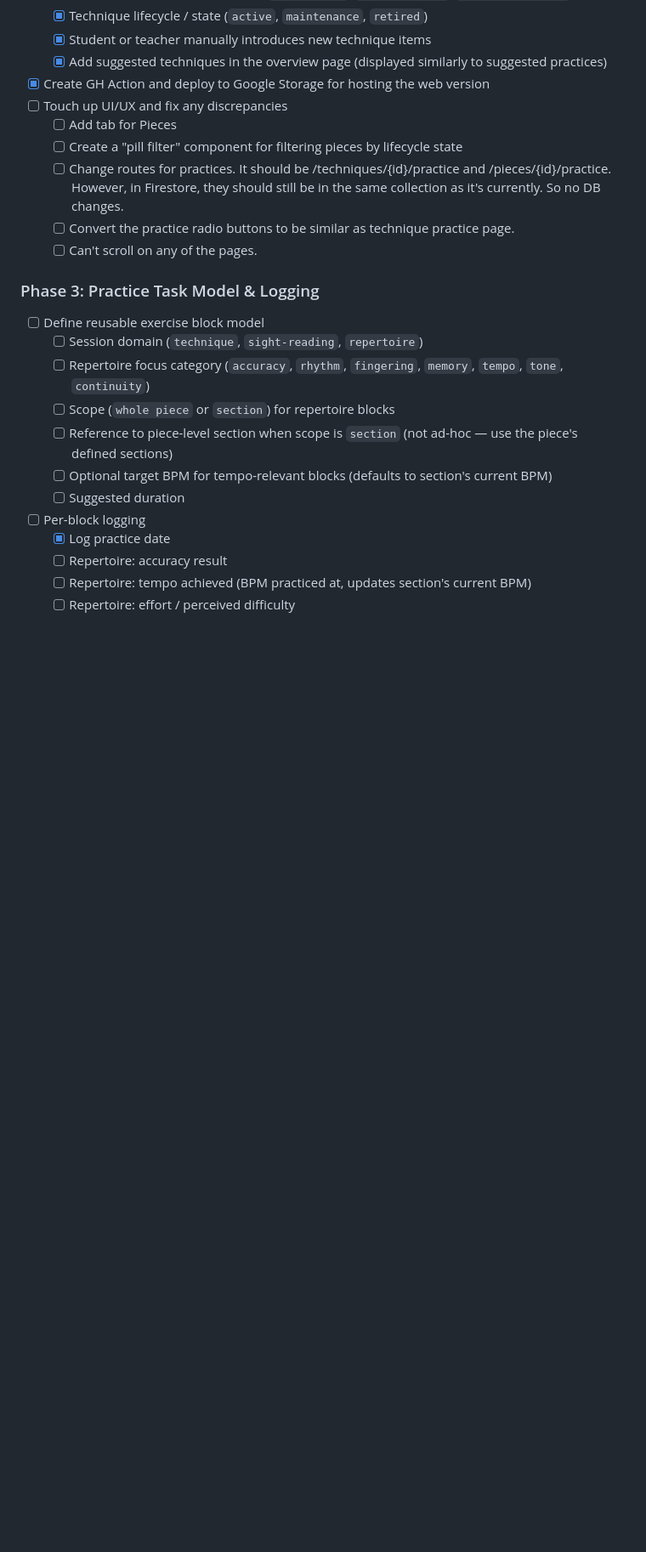
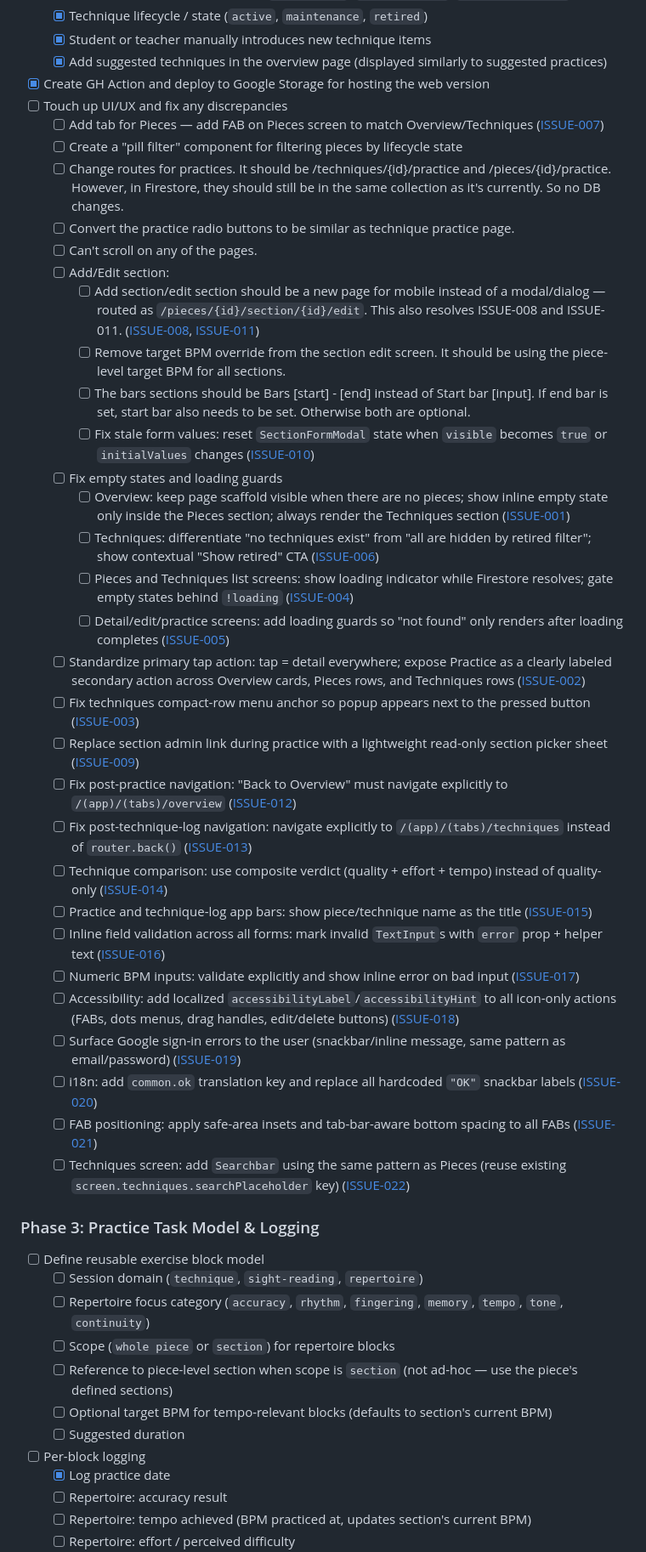
Before and after one commit to Senth/my-musical-repertoire, a Markdown page: PLAN.md, the part around the change. Shown at 85% size. Drawn GitHub-style; blank space fills up the shorter version.

Commit message:
docs: prepare UI/UX improvements

```diff
--- a/PLAN.md
+++ b/PLAN.md
@@ -113,11 +113,35 @@ Tailwind classes are the same via NativeWind: `<View className="flex-1 p-4 bg-wh
   - [x] Add suggested techniques in the overview page (displayed similarly to suggested practices)
 - [x] Create GH Action and deploy to Google Storage for hosting the web version
 - [ ] Touch up UI/UX and fix any discrepancies
-  - [ ] Add tab for Pieces
+  - [ ] Add tab for Pieces — add FAB on Pieces screen to match Overview/Techniques ([ISSUE-007](/.tmp/ui-ux-issues.md))
   - [ ] Create a "pill filter" component for filtering pieces by lifecycle state
   - [ ] Change routes for practices. It should be /techniques/{id}/practice and /pieces/{id}/practice. However, in Firestore, they should still be in the same collection as it's currently. So no DB changes.
   - [ ] Convert the practice radio buttons to be similar as technique practice page.
   - [ ] Can't scroll on any of the pages.
+  - [ ] Add/Edit section:
+    - [ ] Add section/edit section should be a new page for mobile instead of a modal/dialog — routed as `/pieces/{id}/section/{id}/edit`. This also resolves ISSUE-008 and ISSUE-011. ([ISSUE-008](/.tmp/ui-ux-issues.md), [ISSUE-011](/.tmp/ui-ux-issues.md))
+    - [ ] Remove target BPM override from the section edit screen. It should be using the piece-level target BPM for all sections.
+    - [ ] The bars sections should be Bars [start] - [end] instead of Start bar [input]. If end bar is set, start bar also needs to be set. Otherwise both are optional.
+    - [ ] Fix stale form values: reset `SectionFormModal` state when `visible` becomes `true` or `initialValues` changes ([ISSUE-010](/.tmp/ui-ux-issues.md))
+  - [ ] Fix empty states and loading guards
+    - [ ] Overview: keep page scaffold visible when there are no pieces; show inline empty state only inside the Pieces section; always render the Techniques section ([ISSUE-001](/.tmp/ui-ux-issues.md))
+    - [ ] Techniques: differentiate "no techniques exist" from "all are hidden by retired filter"; show contextual "Show retired" CTA ([ISSUE-006](/.tmp/ui-ux-issues.md))
+    - [ ] Pieces and Techniques list screens: show loading indicator while Firestore resolves; gate empty states behind `!loading` ([ISSUE-004](/.tmp/ui-ux-issues.md))
+    - [ ] Detail/edit/practice screens: add loading guards so "not found" only renders after loading completes ([ISSUE-005](/.tmp/ui-ux-issues.md))
+  - [ ] Standardize primary tap action: tap = detail everywhere; expose Practice as a clearly labeled secondary action across Overview cards, Pieces rows, and Techniques rows ([ISSUE-002](/.tmp/ui-ux-issues.md))
+  - [ ] Fix techniques compact-row menu anchor so popup appears next to the pressed button ([ISSUE-003](/.tmp/ui-ux-issues.md))
+  - [ ] Replace section admin link during practice with a lightweight read-only section picker sheet ([ISSUE-009](/.tmp/ui-ux-issues.md))
+  - [ ] Fix post-practice navigation: "Back to Overview" must navigate explicitly to `/(app)/(tabs)/overview` ([ISSUE-012](/.tmp/ui-ux-issues.md))
+  - [ ] Fix post-technique-log navigation: navigate explicitly to `/(app)/(tabs)/techniques` instead of `router.back()` ([ISSUE-013](/.tmp/ui-ux-issues.md))
+  - [ ] Technique comparison: use composite verdict (quality + effort + tempo) instead of quality-only ([ISSUE-014](/.tmp/ui-ux-issues.md))
+  - [ ] Practice and technique-log app bars: show piece/technique name as the title ([ISSUE-015](/.tmp/ui-ux-issues.md))
+  - [ ] Inline field validation across all forms: mark invalid `TextInput`s with `error` prop + helper text ([ISSUE-016](/.tmp/ui-ux-issues.md))
+  - [ ] Numeric BPM inputs: validate explicitly and show inline error on bad input ([ISSUE-017](/.tmp/ui-ux-issues.md))
+  - [ ] Accessibility: add localized `accessibilityLabel`/`accessibilityHint` to all icon-only actions (FABs, dots menus, drag handles, edit/delete buttons) ([ISSUE-018](/.tmp/ui-ux-issues.md))
+  - [ ] Surface Google sign-in errors to the user (snackbar/inline message, same pattern as email/password) ([ISSUE-019](/.tmp/ui-ux-issues.md))
+  - [ ] i18n: add `common.ok` translation key and replace all hardcoded `"OK"` snackbar labels ([ISSUE-020](/.tmp/ui-ux-issues.md))
+  - [ ] FAB positioning: apply safe-area insets and tab-bar-aware bottom spacing to all FABs ([ISSUE-021](/.tmp/ui-ux-issues.md))
+  - [ ] Techniques screen: add `Searchbar` using the same pattern as Pieces (reuse existing `screen.techniques.searchPlaceholder` key) ([ISSUE-022](/.tmp/ui-ux-issues.md))
 
 ### Phase 3: Practice Task Model & Logging
 
```
